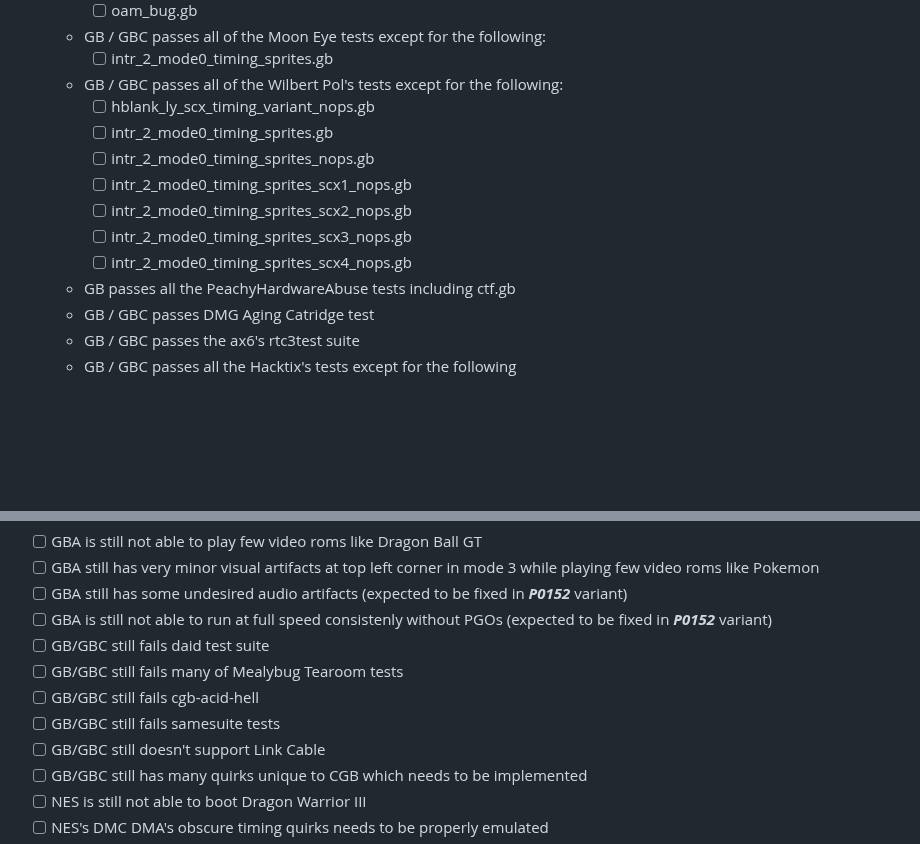
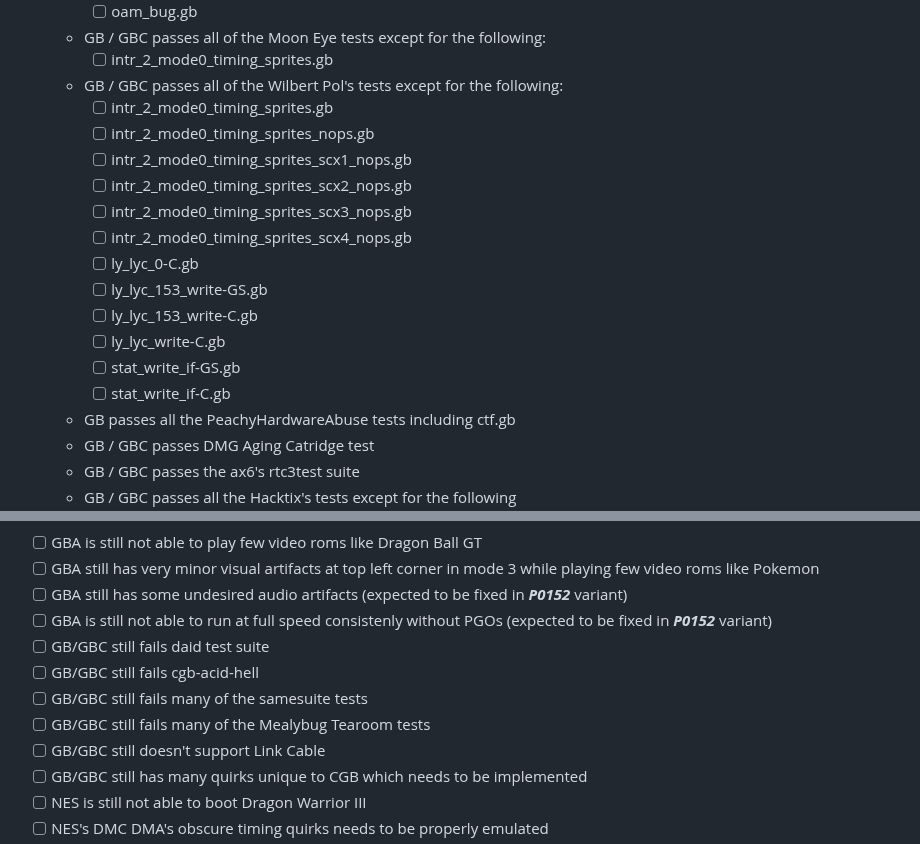
Before and after one commit to Kotambail-Hegde/Masquerade-Emulator, a Markdown page: README.md, 2 parts joined by grey strips. Rendered like a GitHub page; blank space fills up the shorter version.

```diff
--- a/README.md
+++ b/README.md
@@ -68,13 +68,18 @@ _**Supported features**_
   * GB / GBC passes all of the Moon Eye tests except for the following:
     - [ ] intr_2_mode0_timing_sprites.gb
   * GB / GBC passes all of the Wilbert Pol's tests except for the following:
-    - [ ] hblank_ly_scx_timing_variant_nops.gb
     - [ ] intr_2_mode0_timing_sprites.gb
     - [ ] intr_2_mode0_timing_sprites_nops.gb
     - [ ] intr_2_mode0_timing_sprites_scx1_nops.gb
     - [ ] intr_2_mode0_timing_sprites_scx2_nops.gb
     - [ ] intr_2_mode0_timing_sprites_scx3_nops.gb
     - [ ] intr_2_mode0_timing_sprites_scx4_nops.gb
+    - [ ] ly_lyc_0-C.gb
+    - [ ] ly_lyc_153_write-GS.gb
+    - [ ] ly_lyc_153_write-C.gb
+    - [ ] ly_lyc_write-C.gb
+    - [ ] stat_write_if-GS.gb
+    - [ ] stat_write_if-C.gb
   * GB passes all the PeachyHardwareAbuse tests including ctf.gb
   * GB / GBC passes DMG Aging Catridge test
   * GB / GBC passes the ax6's rtc3test suite
@@ -184,9 +189,9 @@ _**Known Major Issues / Features under Debug / Implementations, other than the o
   - [ ] GBA still has some undesired audio artifacts (expected to be fixed in **_P0152_** variant)
   - [ ] GBA is still not able to run at full speed consistenly without PGOs (expected to be fixed in **_P0152_** variant)
   - [ ] GB/GBC still fails daid test suite
-  - [ ] GB/GBC still fails many of Mealybug Tearoom tests
   - [ ] GB/GBC still fails cgb-acid-hell
-  - [ ] GB/GBC still fails samesuite tests
+  - [ ] GB/GBC still fails many of the samesuite tests
+  - [ ] GB/GBC still fails many of the Mealybug Tearoom tests
   - [ ] GB/GBC still doesn't support Link Cable
   - [ ] GB/GBC still has many quirks unique to CGB which needs to be implemented
   - [ ] NES is still not able to boot Dragon Warrior III
```
